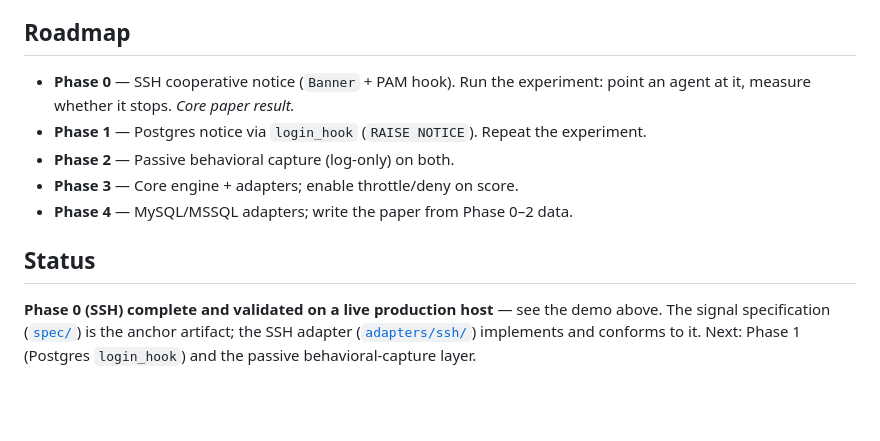
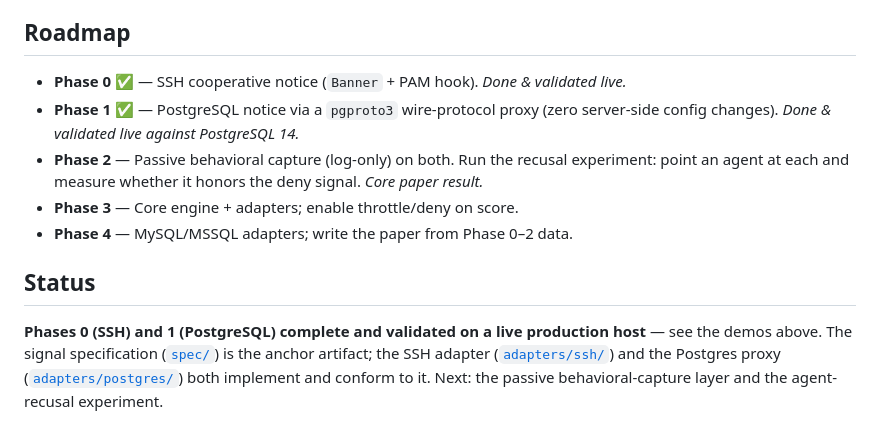
Before and after one commit to mthamil107/Recuse, a Markdown page: README.md, the part around one of its changes. GitHub-like rendering; blank space fills up the shorter version.

```diff
--- a/README.md
+++ b/README.md
@@ -103,16 +132,18 @@ behavioral signals up.
 
 ## Roadmap
 
-- **Phase 0** — SSH cooperative notice (`Banner` + PAM hook). Run the experiment:
-  point an agent at it, measure whether it stops. *Core paper result.*
-- **Phase 1** — Postgres notice via `login_hook` (`RAISE NOTICE`). Repeat the experiment.
-- **Phase 2** — Passive behavioral capture (log-only) on both.
+- **Phase 0** ✅ — SSH cooperative notice (`Banner` + PAM hook). *Done & validated live.*
+- **Phase 1** ✅ — PostgreSQL notice via a `pgproto3` wire-protocol proxy (zero server-side
+  config changes). *Done & validated live against PostgreSQL 14.*
+- **Phase 2** — Passive behavioral capture (log-only) on both. Run the recusal experiment:
+  point an agent at each and measure whether it honors the deny signal. *Core paper result.*
 - **Phase 3** — Core engine + adapters; enable throttle/deny on score.
 - **Phase 4** — MySQL/MSSQL adapters; write the paper from Phase 0–2 data.
 
 ## Status
 
-**Phase 0 (SSH) complete and validated on a live production host** — see the demo
-above. The signal specification ([`spec/`](spec/)) is the anchor artifact; the SSH
-adapter ([`adapters/ssh/`](adapters/ssh/)) implements and conforms to it. Next:
-Phase 1 (Postgres `login_hook`) and the passive behavioral-capture layer.
+**Phases 0 (SSH) and 1 (PostgreSQL) complete and validated on a live production host** —
+see the demos above. The signal specification ([`spec/`](spec/)) is the anchor artifact;
+the SSH adapter ([`adapters/ssh/`](adapters/ssh/)) and the Postgres proxy
+([`adapters/postgres/`](adapters/postgres/)) both implement and conform to it. Next:
+the passive behavioral-capture layer and the agent-recusal experiment.
```
Also changed, not shown: other parts of README.md (+29 -0 lines), adapters/postgres/README.md (added, +165 -0 lines), docs/recuse-pg-demo.gif (added), 8 other files.
